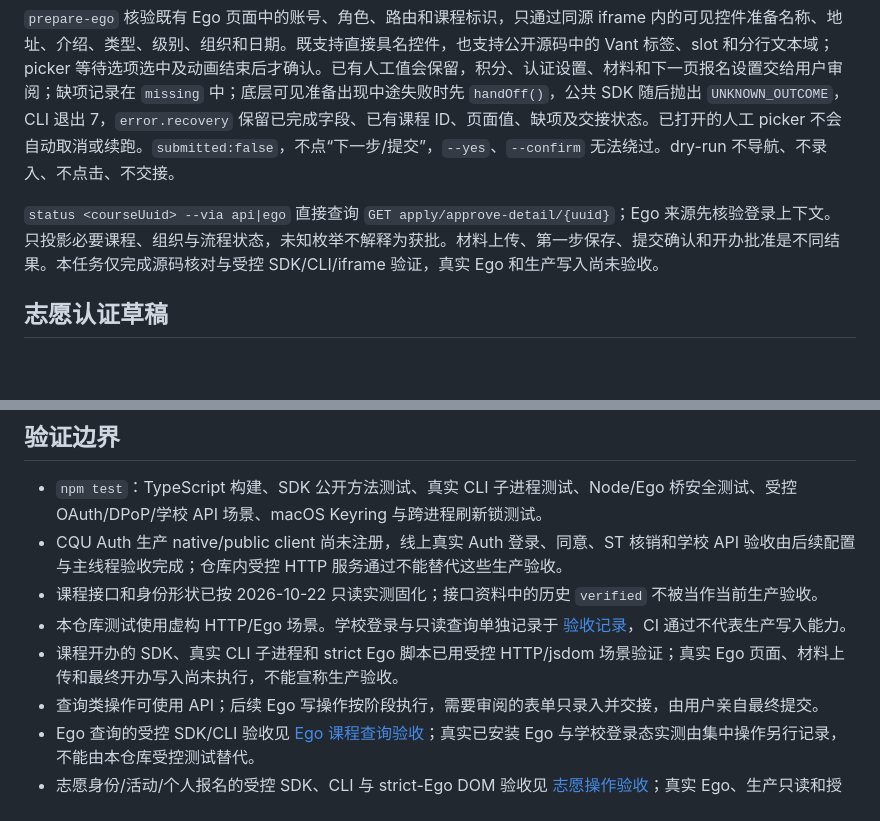
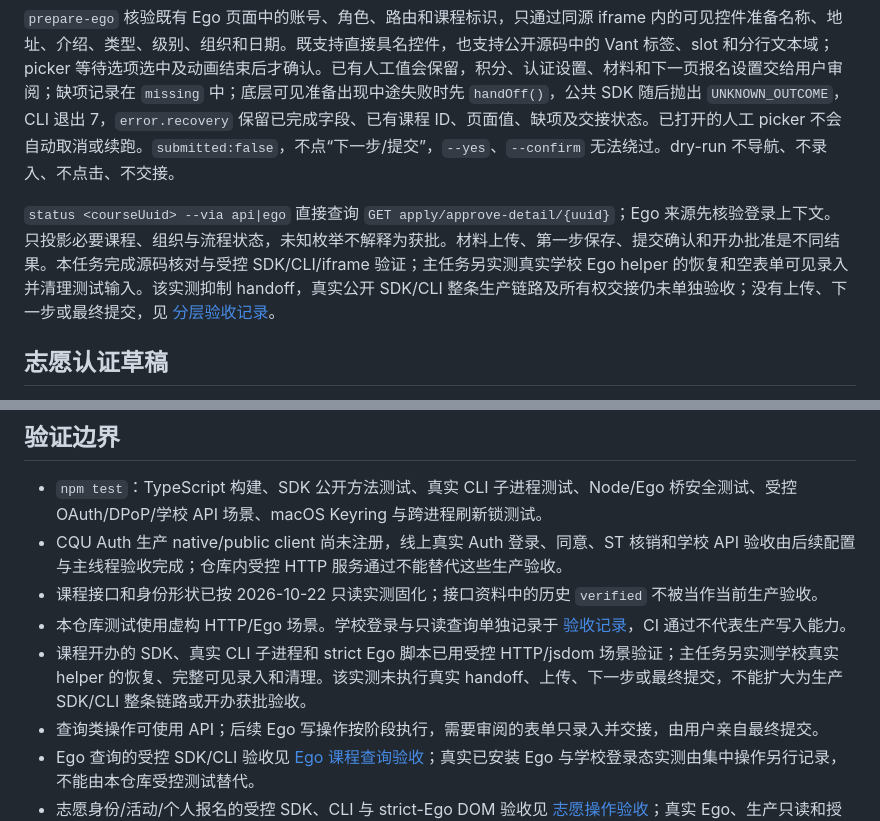
Before and after one commit to cqu-moe/friends-cli, a Markdown page: README.md, 2 parts joined by grey strips. GitHub-like rendering; blank space fills up the shorter version.

Commit message:
docs(course-offering): record real helper preparation acceptance

```diff
--- a/README.md
+++ b/README.md
@@ -164,7 +164,7 @@ API 写入要求 `--via api` 和字面确认：报名 `--confirm apply`、撤销
 
 `prepare-ego` 核验既有 Ego 页面中的账号、角色、路由和课程标识，只通过同源 iframe 内的可见控件准备名称、地址、介绍、类型、级别、组织和日期。既支持直接具名控件，也支持公开源码中的 Vant 标签、slot 和分行文本域；picker 等待选项选中及动画结束后才确认。已有人工值会保留，积分、认证设置、材料和下一页报名设置交给用户审阅；缺项记录在 `missing` 中；底层可见准备出现中途失败时先 `handOff()`，公共 SDK 随后抛出 `UNKNOWN_OUTCOME`，CLI 退出 7，`error.recovery` 保留已完成字段、已有课程 ID、页面值、缺项及交接状态。已打开的人工 picker 不会自动取消或续跑。`submitted:false`，不点“下一步/提交”，`--yes`、`--confirm` 无法绕过。dry-run 不导航、不录入、不点击、不交接。
 
-`status <courseUuid> --via api|ego` 直接查询 `GET apply/approve-detail/{uuid}`；Ego 来源先核验登录上下文。只投影必要课程、组织与流程状态，未知枚举不解释为获批。材料上传、第一步保存、提交确认和开办批准是不同结果。本任务仅完成源码核对与受控 SDK/CLI/iframe 验证，真实 Ego 和生产写入尚未验收。
+`status <courseUuid> --via api|ego` 直接查询 `GET apply/approve-detail/{uuid}`；Ego 来源先核验登录上下文。只投影必要课程、组织与流程状态，未知枚举不解释为获批。材料上传、第一步保存、提交确认和开办批准是不同结果。本任务完成源码核对与受控 SDK/CLI/iframe 验证；主任务另实测真实学校 Ego helper 的恢复和空表单可见录入并清理测试输入。该实测抑制 handoff，真实公开 SDK/CLI 整条生产链路及所有权交接仍未单独验收；没有上传、下一步或最终提交，见 [分层验收记录](docs/verification/2026-10-23-course-offering.md)。
 
 ## 志愿认证草稿
 
@@ -199,7 +199,7 @@ friends drafts capture <draftId> --via ego --ego-task-space 16 \
 - CQU Auth 生产 native/public client 尚未注册，线上真实 Auth 登录、同意、ST 核销和学校 API 验收由后续配置与主线程验收完成；仓库内受控 HTTP 服务通过不能替代这些生产验收。
 - 课程接口和身份形状已按 2026-10-22 只读实测固化；接口资料中的历史 `verified` 不被当作当前生产验收。
 - 本仓库测试使用虚构 HTTP/Ego 场景。学校登录与只读查询单独记录于 [验收记录](docs/verification/2026-10-22-local-courses.md)，CI 通过不代表生产写入能力。
-- 课程开办的 SDK、真实 CLI 子进程和 strict Ego 脚本已用受控 HTTP/jsdom 场景验证；真实 Ego 页面、材料上传和最终开办写入尚未执行，不能宣称生产验收。
+- 课程开办的 SDK、真实 CLI 子进程和 strict Ego 脚本已用受控 HTTP/jsdom 场景验证；主任务另实测学校真实 helper 的恢复、完整可见录入和清理。该实测未执行真实 handoff、上传、下一步或最终提交，不能扩大为生产 SDK/CLI 整条链路或开办获批验收。
 - 查询类操作可使用 API；后续 Ego 写操作按阶段执行，需要审阅的表单只录入并交接，由用户亲自最终提交。
 - Ego 查询的受控 SDK/CLI 验收见 [Ego 课程查询验收](docs/verification/2026-10-22-ego-course-query.md)；真实已安装 Ego 与学校登录态实测由集中操作另行记录，不能由本仓库受控测试替代。
 - 志愿身份/活动/个人报名的受控 SDK、CLI 与 strict-Ego DOM 验收见 [志愿操作验收](docs/verification/2026-10-22-volunteer-operations.md)；真实 Ego、生产只读和授权写入仍是独立验收层。
```
Also changed, not shown: docs/verification/2026-10-23-course-offering.md (+16 -3 lines).
